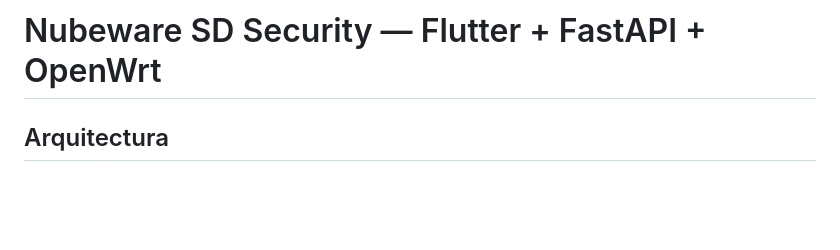
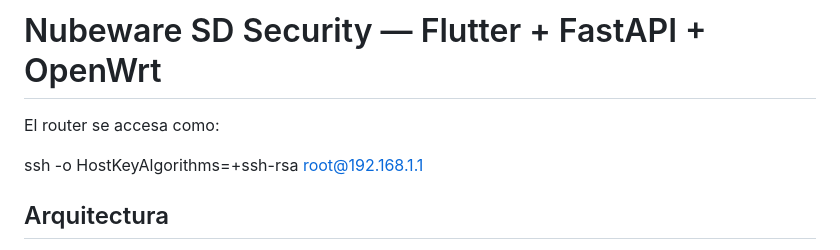
Before and after one commit to ghgv/SD_SECURITY, a Markdown page: README.md, the part around the change. GitHub-like rendering; blank space fills up the shorter version.

Commit message:
Change in the readme

```diff
--- a/README.md
+++ b/README.md
@@ -1,4 +1,8 @@
 # Nubeware SD Security — Flutter + FastAPI + OpenWrt
+El router se accesa como:
+
+ssh -o HostKeyAlgorithms=+ssh-rsa root@192.168.1.1
+
 
 ## Arquitectura
 
```
